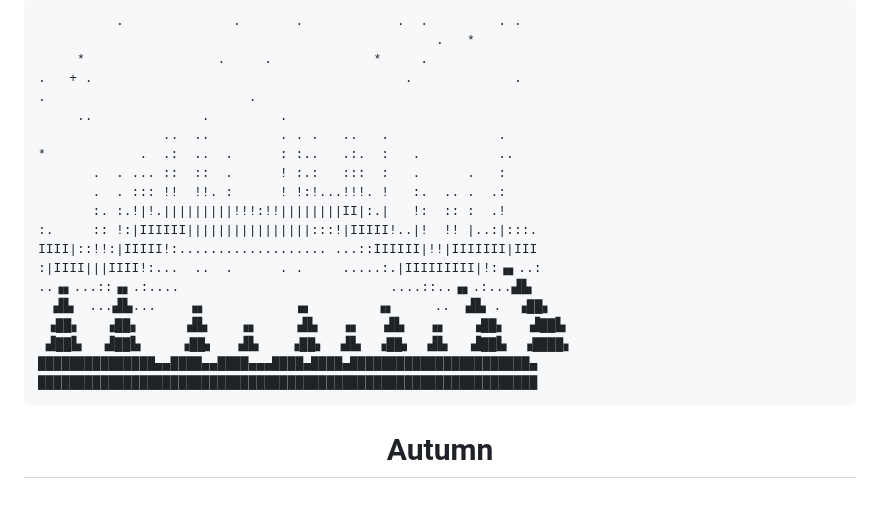
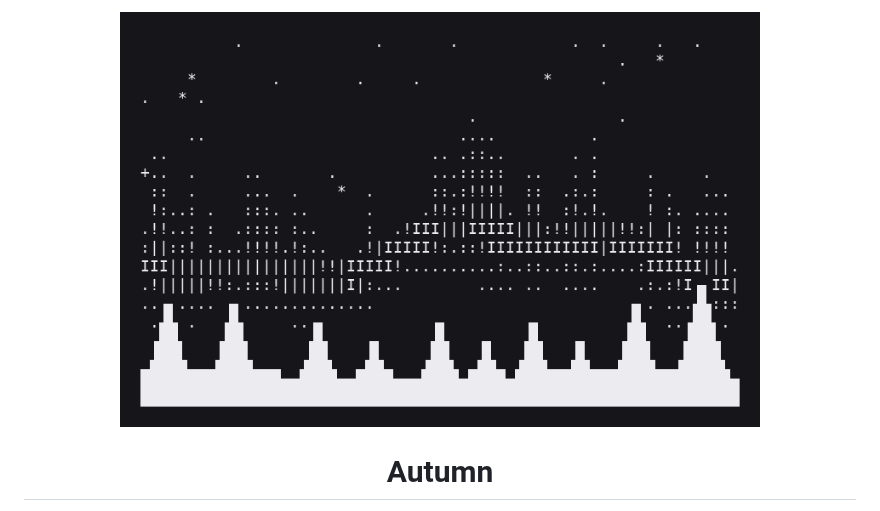
Before and after one commit to AutumnsGrove/AutumnsGrove, a Markdown page: README.md, the part around one of its changes. Rendered like a GitHub page; pictures changed too: Assets/aurora.gif (added).

````diff
--- a/README.md
+++ b/README.md
@@ -1,25 +1,6 @@
-```
-          .              .       .            .  .         . .
-                                                   .   *
-     *                 .     .             *     .
-.   + .                                        .             .
-.                          .
-     ..              .         .
-                ..  ..         . . .   ..   .              .
-*            .  .:  ..  .      : :..   .:.  :   .          ..
-       .  . ... ::  ::  .      ! :.:   :::  :   .      .   :
-       .  . ::: !!  !!. :      ! !:!...!!!. !   :.  .. .  .:
-       :. :.!|!.|||||||||!!!:!!||||||||II|:.|   !:  :: :  .!
-:.     :: !:|IIIIII||||||||||||||||:::!|IIIII!..|!  !! |..:|:::.
-IIII|::!!:|IIIII!:................... ...::IIIIII|!!|IIIIIII|III
-:|IIII|||IIII!:...  ..  .      . .     .....:.|IIIIIIIII|!:▗▖..:
-..▗▖...::▗▖.:....                           ....::..▗▖.:...▟▙
-  ▟▙  ...▟▙...    ▗▖           ▗▖        ▗▖     ..  ▟▙ .  ▗██▖
- ▗██▖   ▗██▖      ▟▙    ▗▖     ▟▙   ▗▖   ▟▙   ▗▖   ▗██▖   ▟██▙
- ▟██▙   ▟██▙     ▗██▖   ▟▙    ▗██▖  ▟▙  ▗██▖  ▟▙   ▟██▙  ▗████▖
-███████████████▄▄████▄▄████▄▄▄████▄████▄███████████████████████▄
-████████████████████████████████████████████████████████████████
-```
+<p align="center">
+  <img src="Assets/aurora.gif" alt="An aurora rippling over a spruce treeline under twinkling stars, drawn in ASCII" width="640">
+</p>
 
 <h1 align="center">Autumn</h1>
 
````
Also changed, not shown: other parts of README.md (+3 -14 lines), Assets/cat.gif (added).
